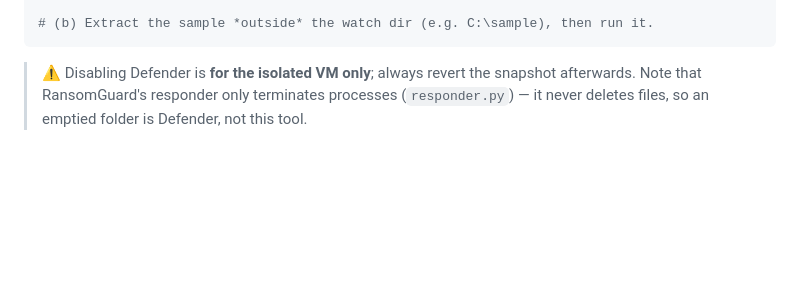
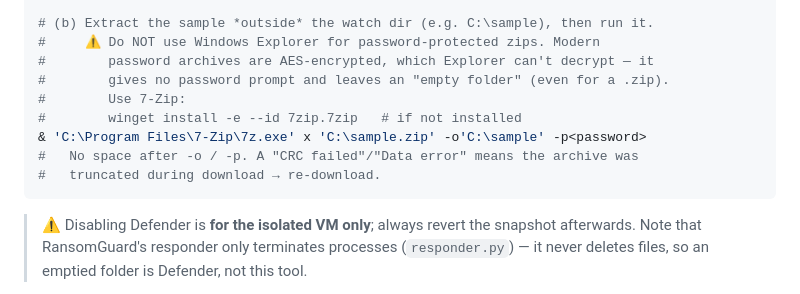
Before and after one commit to xodu-smile/xodusmile, a Markdown page: README.en.md, the part around the change. Drawn GitHub-style; blank space fills up the shorter version.

````diff
--- a/README.en.md
+++ b/README.en.md
@@ -225,6 +225,14 @@ Get-MpComputerStatus | Select-Object RealTimeProtectionEnabled, IsTamperProtecte
 #   items" or MpCmdRun.exe -Restore -ListAll.)
 
 # (b) Extract the sample *outside* the watch dir (e.g. C:\sample), then run it.
+#     ⚠ Do NOT use Windows Explorer for password-protected zips. Modern
+#        password archives are AES-encrypted, which Explorer can't decrypt — it
+#        gives no password prompt and leaves an "empty folder" (even for a .zip).
+#        Use 7-Zip:
+#        winget install -e --id 7zip.7zip   # if not installed
+& 'C:\Program Files\7-Zip\7z.exe' x 'C:\sample.zip' -o'C:\sample' -p<password>
+#   No space after -o / -p. A "CRC failed"/"Data error" means the archive was
+#   truncated during download → re-download.
 ```
 
 > ⚠ Disabling Defender is **for the isolated VM only**; always revert the
````
Also changed, not shown: README.md (+7 -0 lines).
